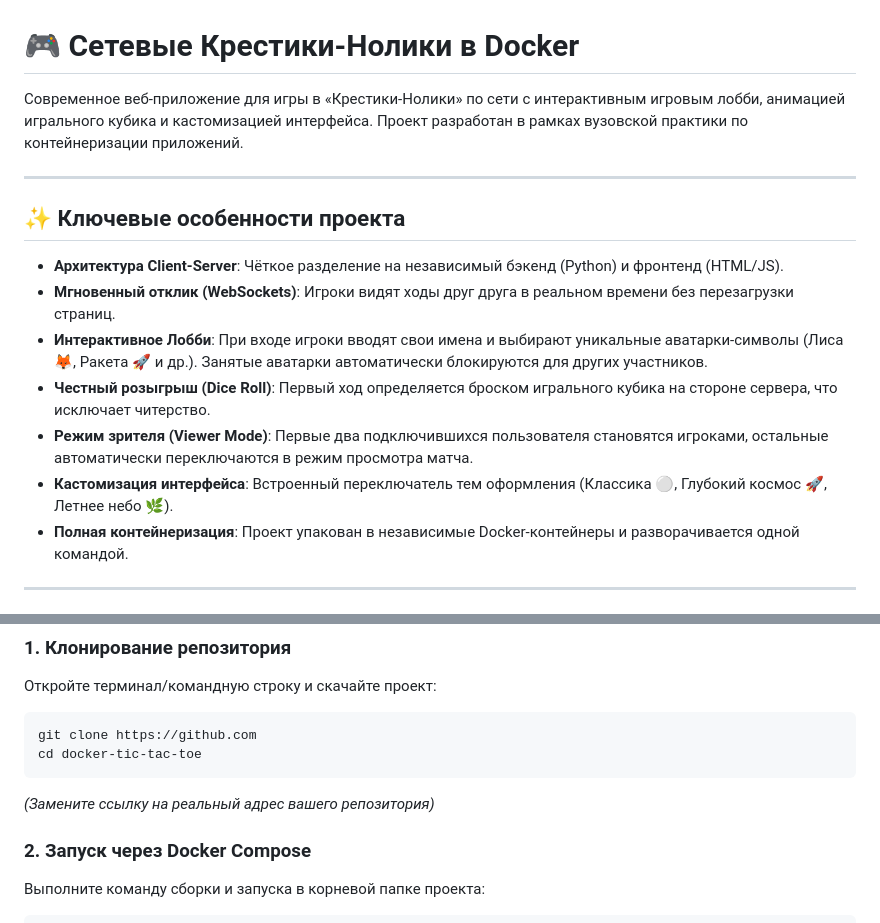
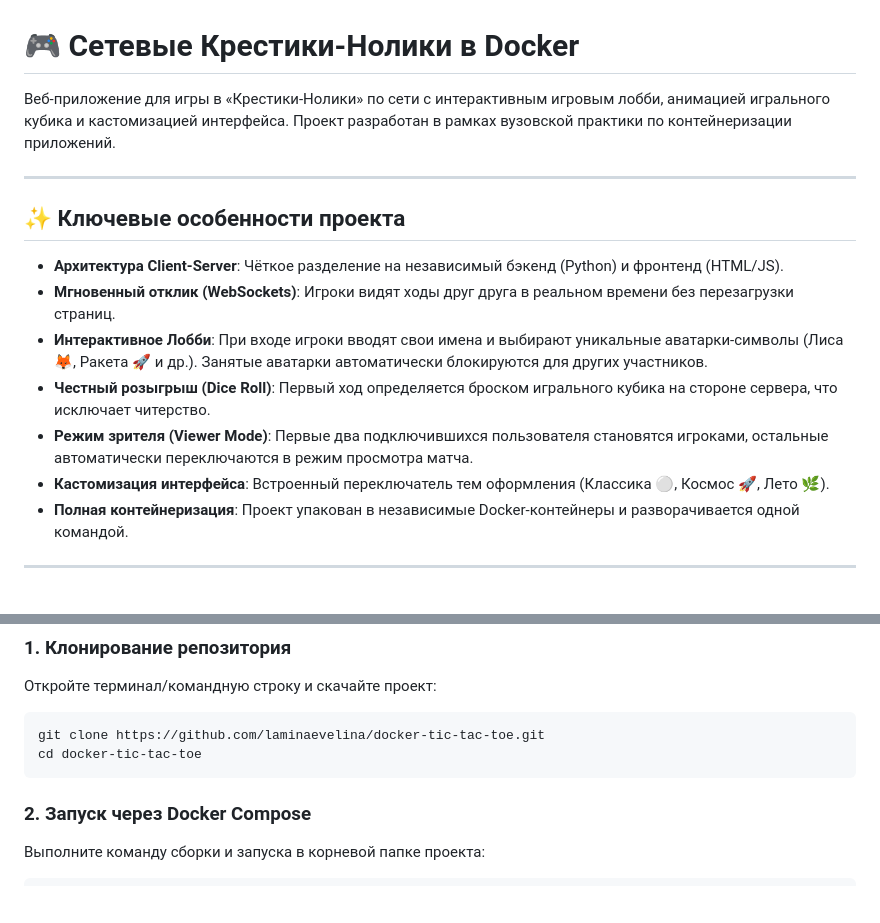
Before and after one commit to laminaevelina/docker-tic-tac-toe, a Markdown page: README.md, 2 parts joined by grey strips. GitHub-like rendering; blank space fills up the shorter version.

````diff
--- a/README.md
+++ b/README.md
@@ -1,6 +1,6 @@
 # 🎮 Сетевые Крестики-Нолики в Docker
 
-Современное веб-приложение для игры в «Крестики-Нолики» по сети с интерактивным игровым лобби, анимацией игрального кубика и кастомизацией интерфейса. Проект разработан в рамках вузовской практики по контейнеризации приложений.
+Веб-приложение для игры в «Крестики-Нолики» по сети с интерактивным игровым лобби, анимацией игрального кубика и кастомизацией интерфейса. Проект разработан в рамках вузовской практики по контейнеризации приложений.
 
 ---
 
@@ -11,7 +11,7 @@
 *   **Интерактивное Лобби**: При входе игроки вводят свои имена и выбирают уникальные аватарки-символы (Лиса 🦊, Ракета 🚀 и др.). Занятые аватарки автоматически блокируются для других участников.
 *   **Честный розыгрыш (Dice Roll)**: Первый ход определяется броском игрального кубика на стороне сервера, что исключает читерство.
 *   **Режим зрителя (Viewer Mode)**: Первые два подключившихся пользователя становятся игроками, остальные автоматически переключаются в режим просмотра матча.
-*   **Кастомизация интерфейса**: Встроенный переключатель тем оформления (Классика ⚪, Глубокий космос 🚀, Летнее небо 🌿).
+*   **Кастомизация интерфейса**: Встроенный переключатель тем оформления (Классика ⚪, Космос 🚀, Лето 🌿).
 *   **Полная контейнеризация**: Проект упакован в независимые Docker-контейнеры и разворачивается одной командой.
 
 ---
@@ -31,10 +31,9 @@
 ### 1. Клонирование репозитория
 Откройте терминал/командную строку и скачайте проект:
 ```bash
-git clone https://github.com
+git clone https://github.com/laminaevelina/docker-tic-tac-toe.git
 cd docker-tic-tac-toe
 ```
-*(Замените ссылку на реальный адрес вашего репозитория)*
 
 ### 2. Запуск через Docker Compose
 Выполните команду сборки и запуска в корневой папке проекта:
````
